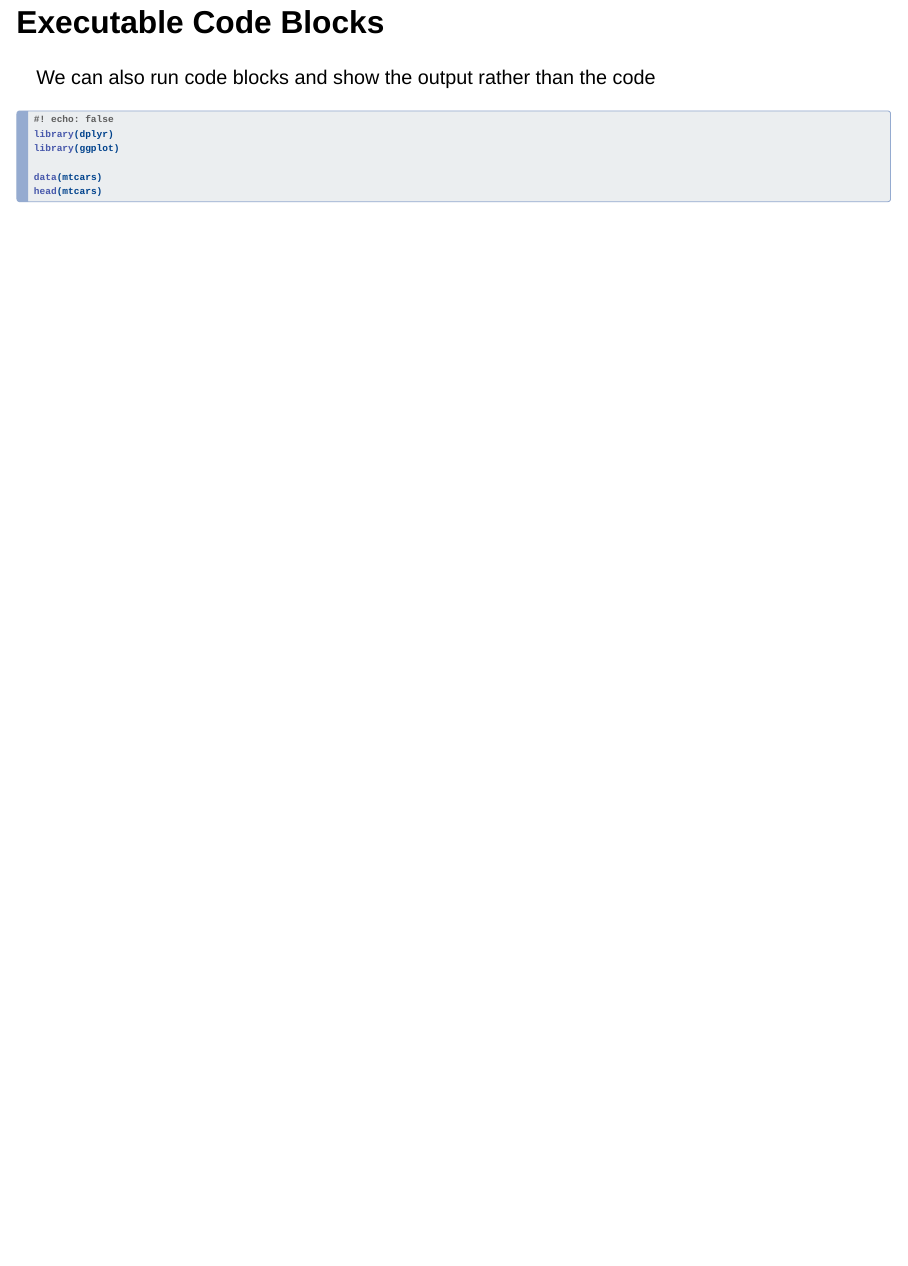
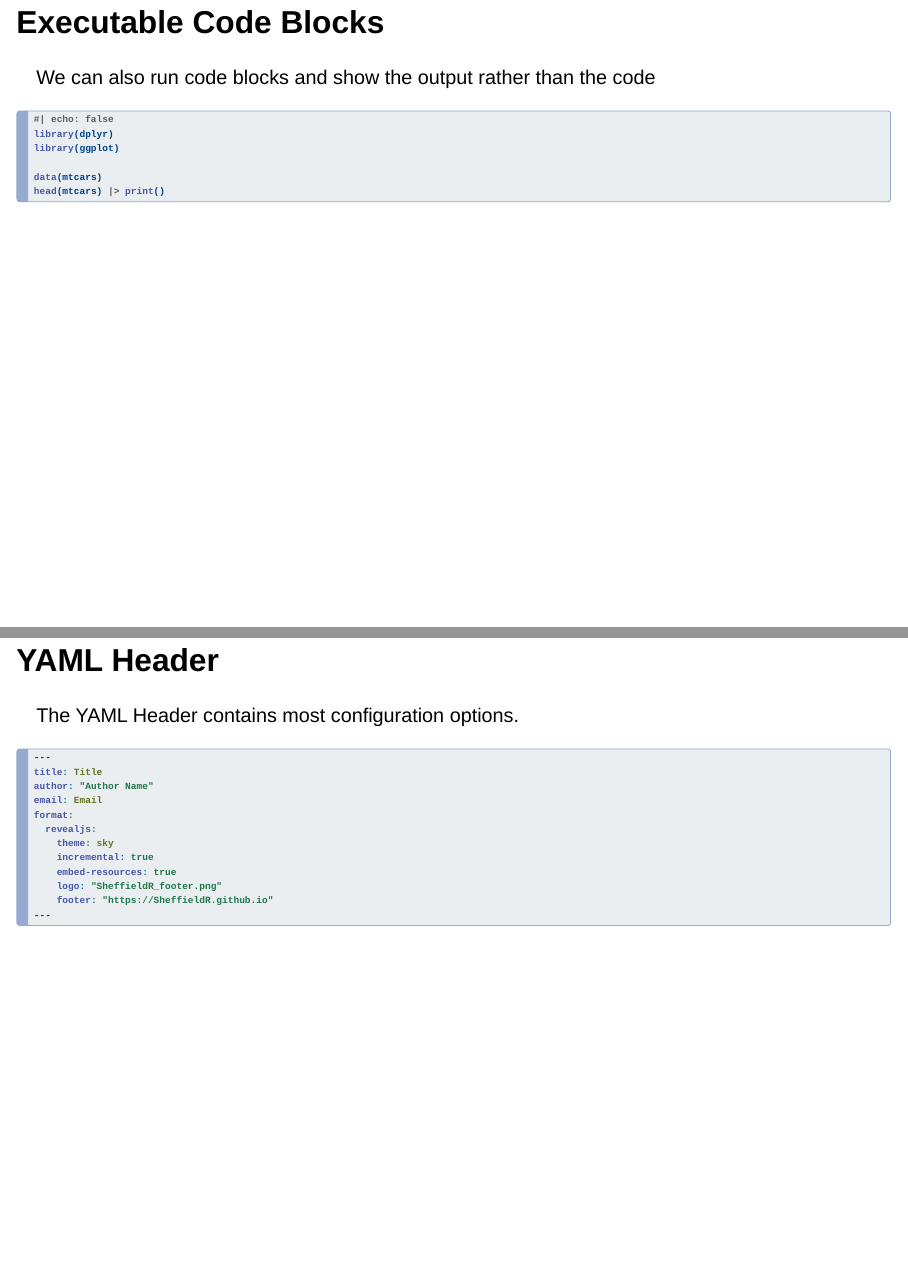
Before and after one commit to SheffieldR/SheffieldR.github.io, a Quarto document (www/slide_templates_revealjs.qmd): page 5 of 5 before the commit and pages 5 and 6 of 6 after it, the two joined at a grey line. Rendered offline with R 4.5, knitr and Pandoc in place of Quarto, with nearby package versions; drawn as Slidy slides in place of the format the file asks for.

Commit message:
Updates to slides

````diff
--- a/www/slide_templates_revealjs.qmd
+++ b/www/slide_templates_revealjs.qmd
@@ -4 +2,0 @@ author: Author Name
-email: Author Email
@@ -5,3 +4,4 @@ email: Author Email
+email: email@somehwere
 format:
   revealjs:
     theme: sky
@@ -77,16 +77,40 @@ Keep notes for your slide here
 
 We can also run code blocks and show the output rather than the code
 
-```{.R code-line-numbers="1,4"}
-#! echo: false
+```{.R}
+#| echo: false
 library(dplyr)
 library(ggplot)
 
 data(mtcars)
-head(mtcars)
+head(mtcars) |> print()
 ```
 
 :::
 ::: {.notes}
 Keep notes for your slide here
 :::
+
+::: {.incremental}
+## YAML Header
+
+The YAML Header contains most configuration options.
+
+```{.yaml}
+---
+title: Title
+author: "Author Name"
+email: Email
+format:
+  revealjs:
+    theme: sky
+    incremental: true
+    embed-resources: true
+    logo: "SheffieldR_footer.png"
+    footer: "https://SheffieldR.github.io"
+---
+```
+:::
+::: {.notes}
+Keep notes for your slide here
+:::
````
Also changed, not shown: www/slide_templates_revealjs.qmd (6 more changed lines).
